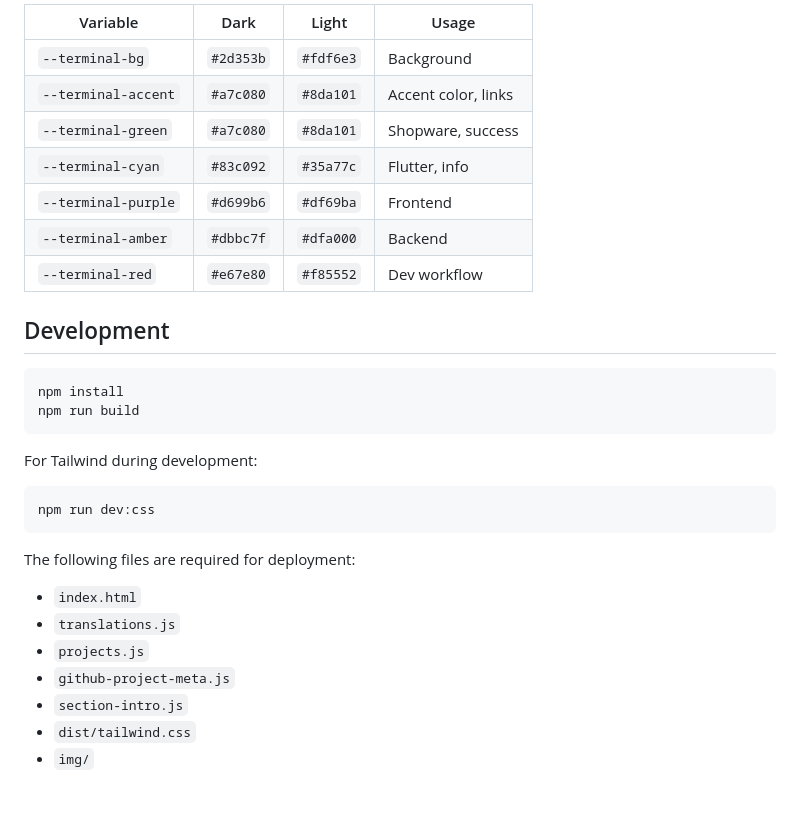
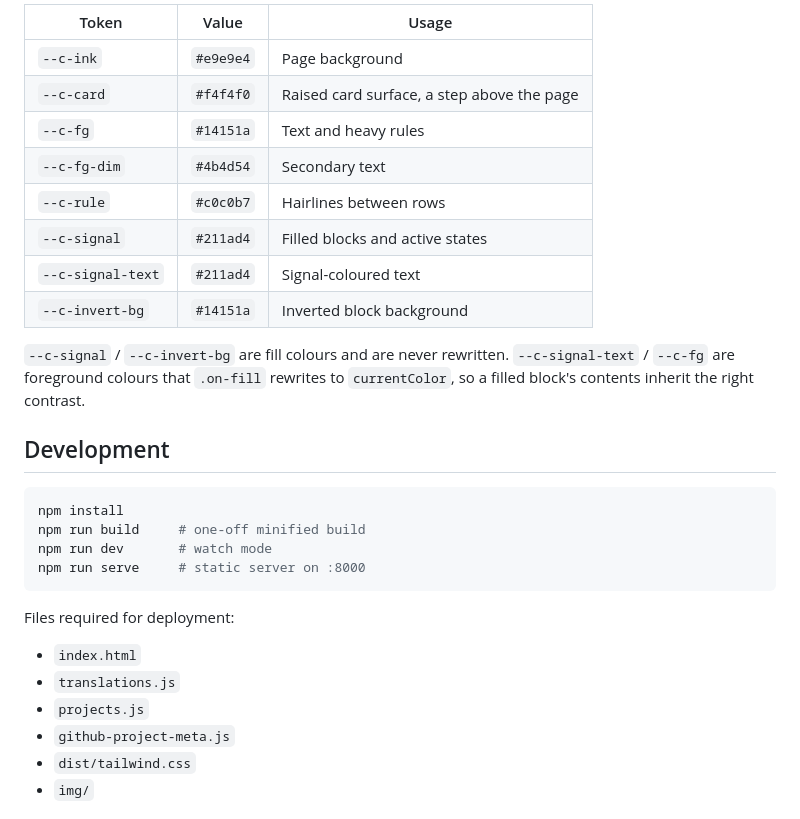
Before and after one commit to nibra180/nibraun-tui, a Markdown page: README.md, the part around the change printed below. Drawn GitHub-style.

````diff
--- a/README.md
+++ b/README.md
@@ -42,34 +44,34 @@ The design uses the [Everforest](https://github.com/sainnhe/everforest) palette:
 
-| Variable | Dark | Light | Usage |
-|----------|------|-------|-------|
-| `--terminal-bg` | `#2d353b` | `#fdf6e3` | Background |
-| `--terminal-accent` | `#a7c080` | `#8da101` | Accent color, links |
-| `--terminal-green` | `#a7c080` | `#8da101` | Shopware, success |
-| `--terminal-cyan` | `#83c092` | `#35a77c` | Flutter, info |
-| `--terminal-purple` | `#d699b6` | `#df69ba` | Frontend |
-| `--terminal-amber` | `#dbbc7f` | `#dfa000` | Backend |
-| `--terminal-red` | `#e67e80` | `#f85552` | Dev workflow |
+| Token | Value | Usage |
+|---|---|---|
+| `--c-ink` | `#e9e9e4` | Page background |
+| `--c-card` | `#f4f4f0` | Raised card surface, a step above the page |
+| `--c-fg` | `#14151a` | Text and heavy rules |
+| `--c-fg-dim` | `#4b4d54` | Secondary text |
+| `--c-rule` | `#c0c0b7` | Hairlines between rows |
+| `--c-signal` | `#211ad4` | Filled blocks and active states |
+| `--c-signal-text` | `#211ad4` | Signal-coloured text |
+| `--c-invert-bg` | `#14151a` | Inverted block background |
+
+`--c-signal` / `--c-invert-bg` are fill colours and are never rewritten.
+`--c-signal-text` / `--c-fg` are foreground colours that `.on-fill` rewrites to
+`currentColor`, so a filled block's contents inherit the right contrast.
 
 ## Development
 
 ```bash
 npm install
-npm run build
+npm run build     # one-off minified build
+npm run dev       # watch mode
+npm run serve     # static server on :8000
 ```
 
-For Tailwind during development:
-
-```bash
-npm run dev:css
-```
-
-The following files are required for deployment:
+Files required for deployment:
 
 - `index.html`
 - `translations.js`
 - `projects.js`
 - `github-project-meta.js`
-- `section-intro.js`
 - `dist/tailwind.css`
 - `img/`
 
````
Also changed, not shown: other parts of README.md (+25 -23 lines), AGENTS.md (+86 -59 lines), img/nibraun-tui-001.png, 11 other files.
